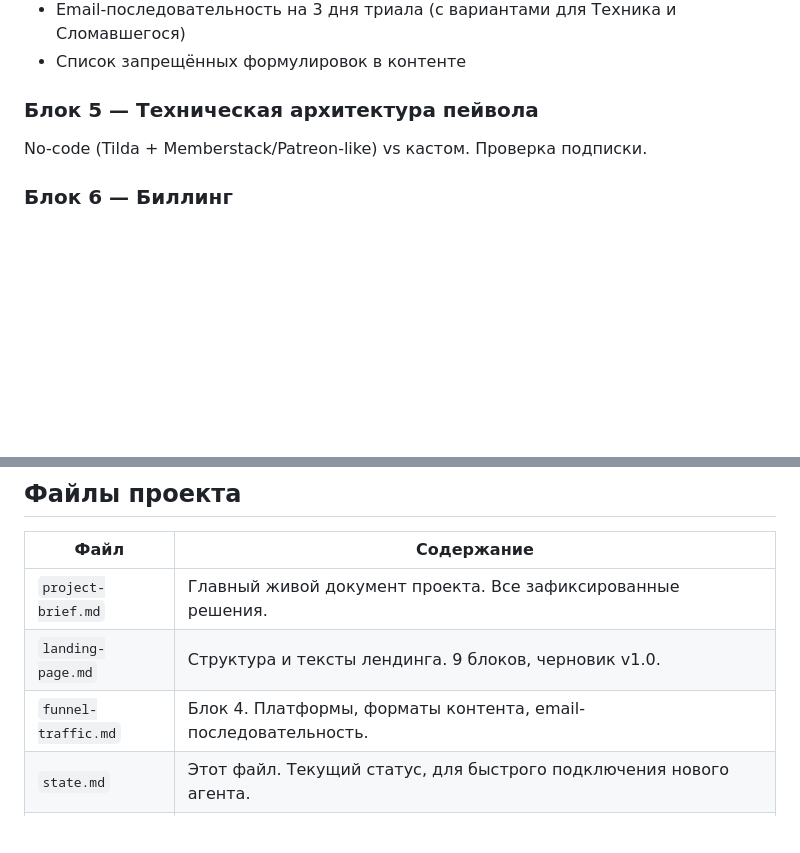
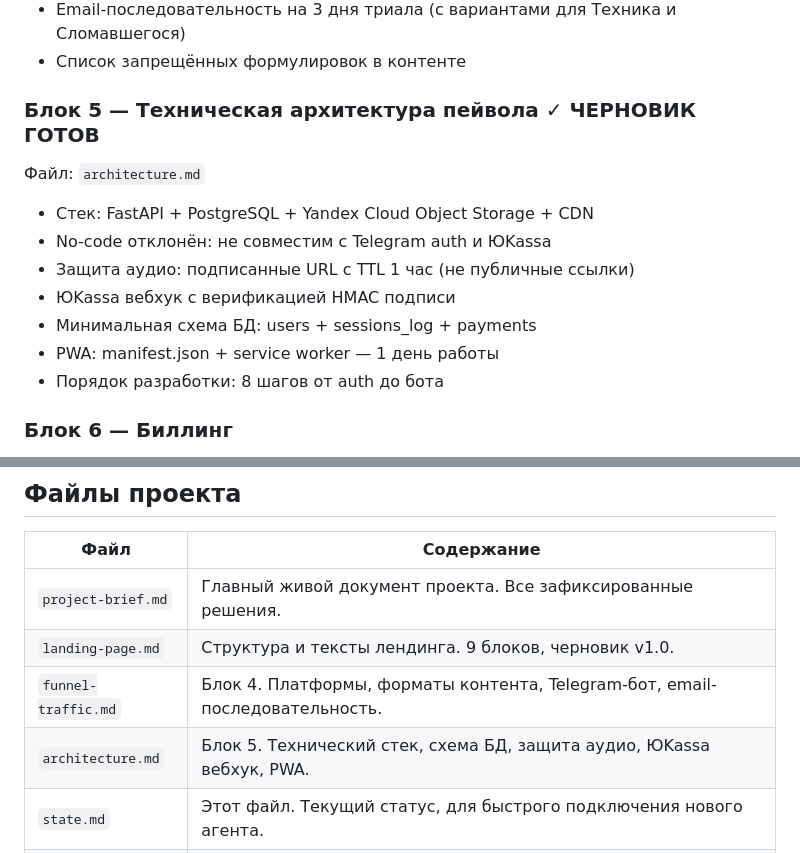
Before and after one commit to usoltvas870/dreif, a Markdown page: state.md, 2 parts joined by grey strips. Drawn GitHub-style; blank space fills up the shorter version.

```diff
--- a/state.md
+++ b/state.md
@@ -102,8 +102,16 @@
 - Email-последовательность на 3 дня триала (с вариантами для Техника и Сломавшегося)
 - Список запрещённых формулировок в контенте
 
-### Блок 5 — Техническая архитектура пейвола
-No-code (Tilda + Memberstack/Patreon-like) vs кастом. Проверка подписки.
+### Блок 5 — Техническая архитектура пейвола ✓ ЧЕРНОВИК ГОТОВ
+Файл: `architecture.md`
+
+- Стек: FastAPI + PostgreSQL + Yandex Cloud Object Storage + CDN
+- No-code отклонён: не совместим с Telegram auth и ЮKassa
+- Защита аудио: подписанные URL с TTL 1 час (не публичные ссылки)
+- ЮKassa вебхук с верификацией HMAC подписи
+- Минимальная схема БД: users + sessions_log + payments
+- PWA: manifest.json + service worker — 1 день работы
+- Порядок разработки: 8 шагов от auth до бота
 
 ### Блок 6 — Биллинг
 ЮKassa, recurring через СБП (требует явной авторизации пользователем в банке — менее бесшовно чем карта), обработка отказов.
@@ -122,7 +130,8 @@ No-code (Tilda + Memberstack/Patreon-like) vs кастом. Проверка п
 |------|-----------|
 | `project-brief.md` | Главный живой документ проекта. Все зафиксированные решения. |
 | `landing-page.md` | Структура и тексты лендинга. 9 блоков, черновик v1.0. |
-| `funnel-traffic.md` | Блок 4. Платформы, форматы контента, email-последовательность. |
+| `funnel-traffic.md` | Блок 4. Платформы, форматы контента, Telegram-бот, email-последовательность. |
+| `architecture.md` | Блок 5. Технический стек, схема БД, защита аудио, ЮKassa вебхук, PWA. |
 | `state.md` | Этот файл. Текущий статус, для быстрого подключения нового агента. |
 | `CLAUDE.md` | Инструкции для Claude: всегда пушить в `master`, не создавать feature-ветки без запроса. |
 
```
Also changed, not shown: architecture.md (added, +223 -0 lines).
